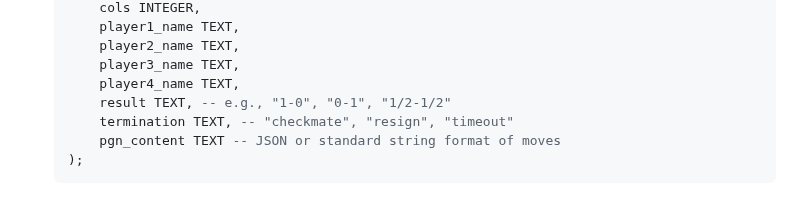
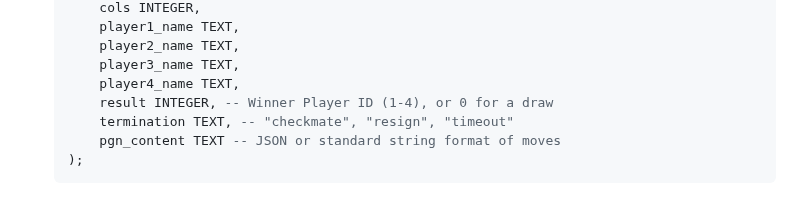
Before and after one commit to korjavin/virusgame, a Markdown page: todo_task9.md, the part around the change. Rendered like a GitHub page.

Commit message:
docs: update todo_task9.md schema with integer winner

```diff
--- a/todo_task9.md
+++ b/todo_task9.md
@@ -57,7 +57,7 @@ For each game, the following information must be stored:
         player2_name TEXT,
         player3_name TEXT,
         player4_name TEXT,
-        result TEXT, -- e.g., "1-0", "0-1", "1/2-1/2"
+        result INTEGER, -- Winner Player ID (1-4), or 0 for a draw
         termination TEXT, -- "checkmate", "resign", "timeout"
         pgn_content TEXT -- JSON or standard string format of moves
     );
```
